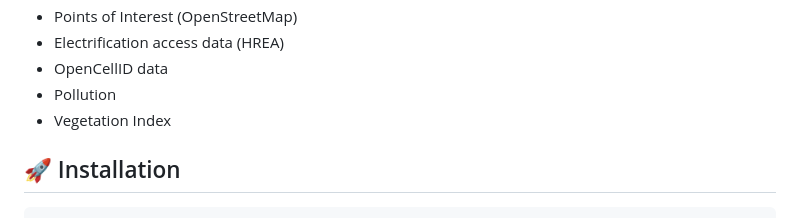
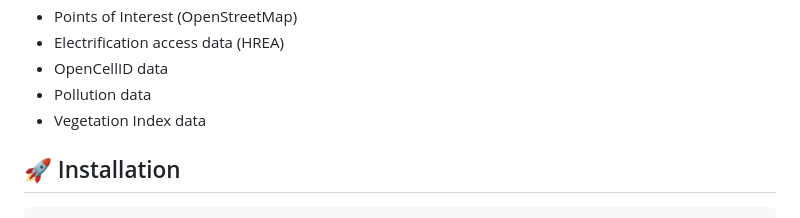
Before and after one commit to SSA-Statistical-Team-Projects/GeoLink, a Markdown page: README.md, the part around the change. Rendered like a GitHub page.

```diff
--- a/README.md
+++ b/README.md
@@ -43,8 +43,8 @@ Download and process:
 - Points of Interest (OpenStreetMap)
 - Electrification access data (HREA)
 - OpenCellID data
-- Pollution
-- Vegetation Index
+- Pollution data
+- Vegetation Index data
 
 ## 🚀 Installation
 
```
